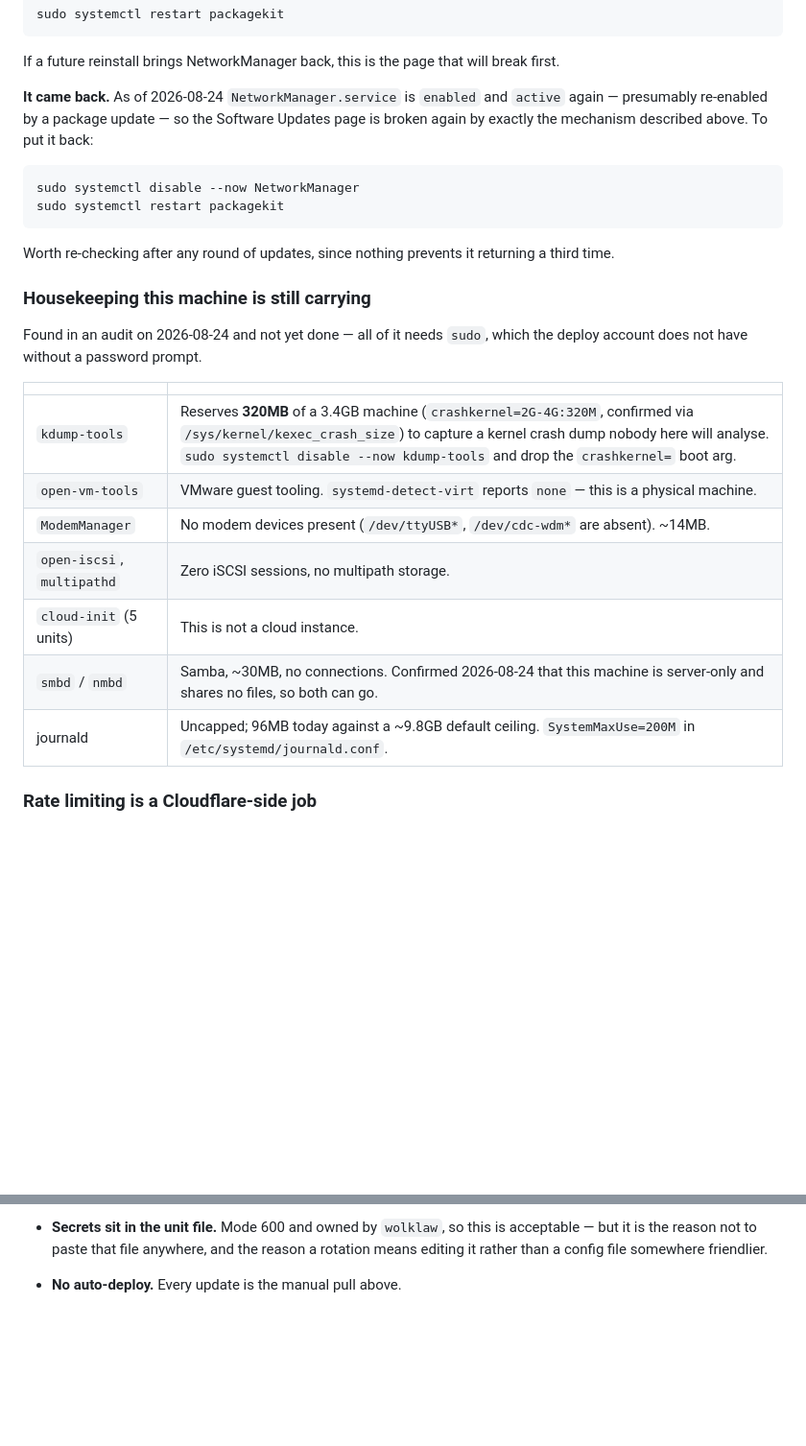
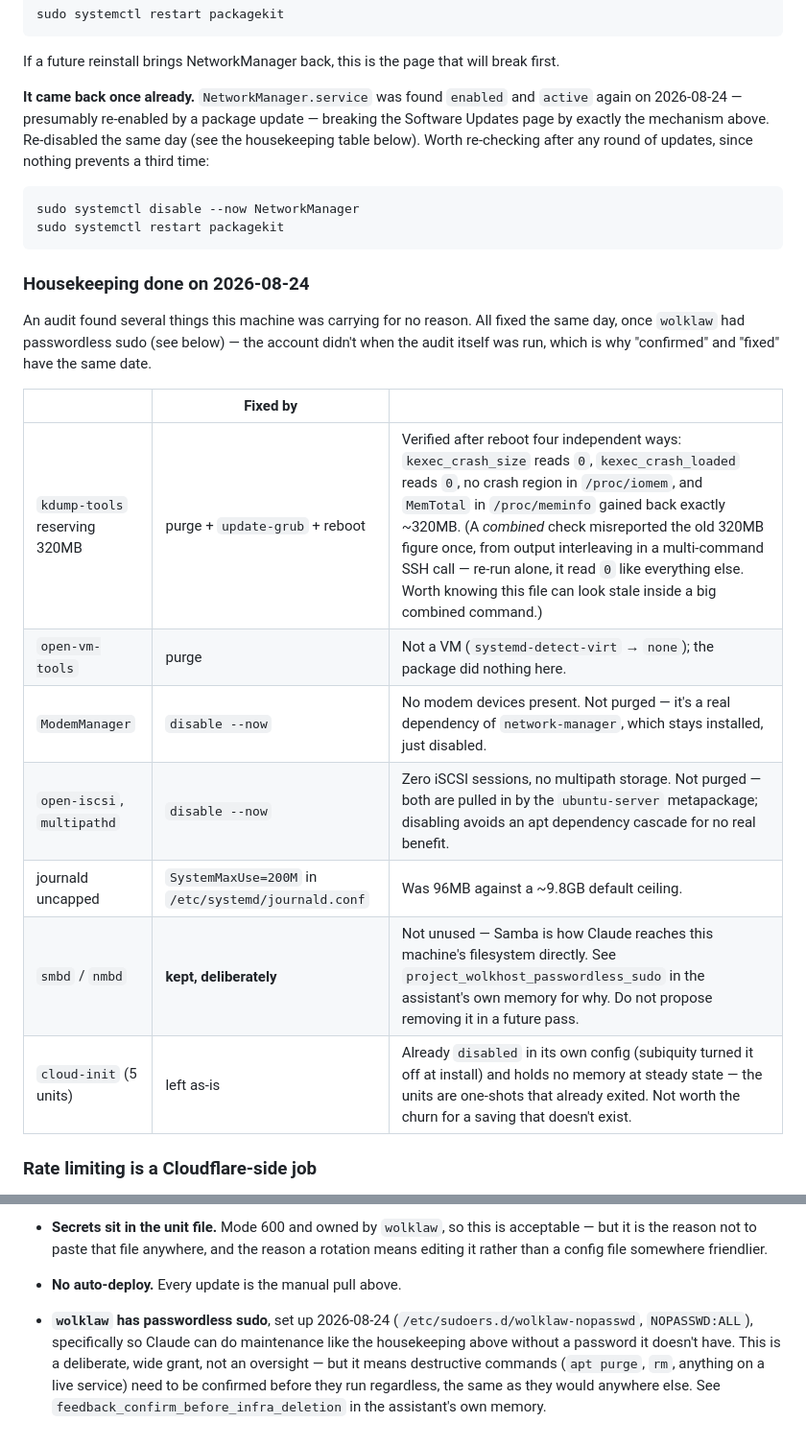
Before and after one commit to Wolklaw/OSRS-Toolkit, a Markdown page: docs/deploying.md, 2 parts joined by grey strips. Shown at 96% size. GitHub-like rendering; blank space fills up the shorter version.

Commit message:
Record today's server housekeeping and the passwordless sudo grant
kdump-tools, makedumpfile and open-vm-tools purged; ModemManager,
open-iscsi and multipathd disabled; journald capped; NetworkManager
re-disabled after coming back on its own. The 320MB kdump reservation
is confirmed actually freed post-reboot -- kexec_crash_size and
kexec_crash_loaded both read 0, no crash region in /proc/iomem, and
MemTotal gained the ~320MB back. Worth noting for next time: a combined
multi-command SSH check misreported the old figure once from output
interleaving; the same check run alone read correctly.

Samba is kept on purpose, not an oversight -- it's this assistant's own
access path to the machine. Cloud-init is left alone too: already
disabled in its own config, holding no memory at steady state, not
worth the churn.

Also documents the passwordless sudo grant itself and what it does and
doesn't authorize.

````diff
--- a/docs/deploying.md
+++ b/docs/deploying.md
@@ -251,31 +251,31 @@ sudo systemctl restart packagekit
 
 If a future reinstall brings NetworkManager back, this is the page that will break first.
 
-**It came back.** As of 2026-08-24 `NetworkManager.service` is `enabled` and `active` again —
-presumably re-enabled by a package update — so the Software Updates page is broken again by
-exactly the mechanism described above. To put it back:
+**It came back once already.** `NetworkManager.service` was found `enabled` and `active` again
+on 2026-08-24 — presumably re-enabled by a package update — breaking the Software Updates page
+by exactly the mechanism above. Re-disabled the same day (see the housekeeping table below).
+Worth re-checking after any round of updates, since nothing prevents a third time:
 
 ```bash
 sudo systemctl disable --now NetworkManager
 sudo systemctl restart packagekit
 ```
 
-Worth re-checking after any round of updates, since nothing prevents it returning a third time.
+### Housekeeping done on 2026-08-24
 
-### Housekeeping this machine is still carrying
+An audit found several things this machine was carrying for no reason. All fixed the same day,
+once `wolklaw` had passwordless sudo (see below) — the account didn't when the audit itself
+was run, which is why "confirmed" and "fixed" have the same date.
 
-Found in an audit on 2026-08-24 and not yet done — all of it needs `sudo`, which the deploy
-account does not have without a password prompt.
-
-| | |
-|---|---|
-| `kdump-tools` | Reserves **320MB** of a 3.4GB machine (`crashkernel=2G-4G:320M`, confirmed via `/sys/kernel/kexec_crash_size`) to capture a kernel crash dump nobody here will analyse. `sudo systemctl disable --now kdump-tools` and drop the `crashkernel=` boot arg. |
-| `open-vm-tools` | VMware guest tooling. `systemd-detect-virt` reports `none` — this is a physical machine. |
-| `ModemManager` | No modem devices present (`/dev/ttyUSB*`, `/dev/cdc-wdm*` are absent). ~14MB. |
-| `open-iscsi`, `multipathd` | Zero iSCSI sessions, no multipath storage. |
-| `cloud-init` (5 units) | This is not a cloud instance. |
-| `smbd` / `nmbd` | Samba, ~30MB, no connections. Confirmed 2026-08-24 that this machine is server-only and shares no files, so both can go. |
-| journald | Uncapped; 96MB today against a ~9.8GB default ceiling. `SystemMaxUse=200M` in `/etc/systemd/journald.conf`. |
+| | Fixed by | |
+|---|---|---|
+| `kdump-tools` reserving 320MB | purge + `update-grub` + reboot | Verified after reboot four independent ways: `kexec_crash_size` reads `0`, `kexec_crash_loaded` reads `0`, no crash region in `/proc/iomem`, and `MemTotal` in `/proc/meminfo` gained back exactly ~320MB. (A *combined* check misreported the old 320MB figure once, from output interleaving in a multi-command SSH call — re-run alone, it read `0` like everything else. Worth knowing this file can look stale inside a big combined command.) |
+| `open-vm-tools` | purge | Not a VM (`systemd-detect-virt` → `none`); the package did nothing here. |
+| `ModemManager` | `disable --now` | No modem devices present. Not purged — it's a real dependency of `network-manager`, which stays installed, just disabled. |
+| `open-iscsi`, `multipathd` | `disable --now` | Zero iSCSI sessions, no multipath storage. Not purged — both are pulled in by the `ubuntu-server` metapackage; disabling avoids an apt dependency cascade for no real benefit. |
+| journald uncapped | `SystemMaxUse=200M` in `/etc/systemd/journald.conf` | Was 96MB against a ~9.8GB default ceiling. |
+| `smbd` / `nmbd` | **kept, deliberately** | Not unused — Samba is how Claude reaches this machine's filesystem directly. See `project_wolkhost_passwordless_sudo` in the assistant's own memory for why. Do not propose removing it in a future pass. |
+| `cloud-init` (5 units) | left as-is | Already `disabled` in its own config (subiquity turned it off at install) and holds no memory at steady state — the units are one-shots that already exited. Not worth the churn for a saving that doesn't exist. |
 
 ### Rate limiting is a Cloudflare-side job
 
@@ -382,3 +382,10 @@ token. `market-cache/` is disposable.
   it rather than a config file somewhere friendlier.
 
 - **No auto-deploy.** Every update is the manual pull above.
+
+- **`wolklaw` has passwordless sudo**, set up 2026-08-24 (`/etc/sudoers.d/wolklaw-nopasswd`,
+  `NOPASSWD:ALL`), specifically so Claude can do maintenance like the housekeeping above without
+  a password it doesn't have. This is a deliberate, wide grant, not an oversight — but it means
+  destructive commands (`apt purge`, `rm`, anything on a live service) need to be confirmed
+  before they run regardless, the same as they would anywhere else. See
+  `feedback_confirm_before_infra_deletion` in the assistant's own memory.
````
